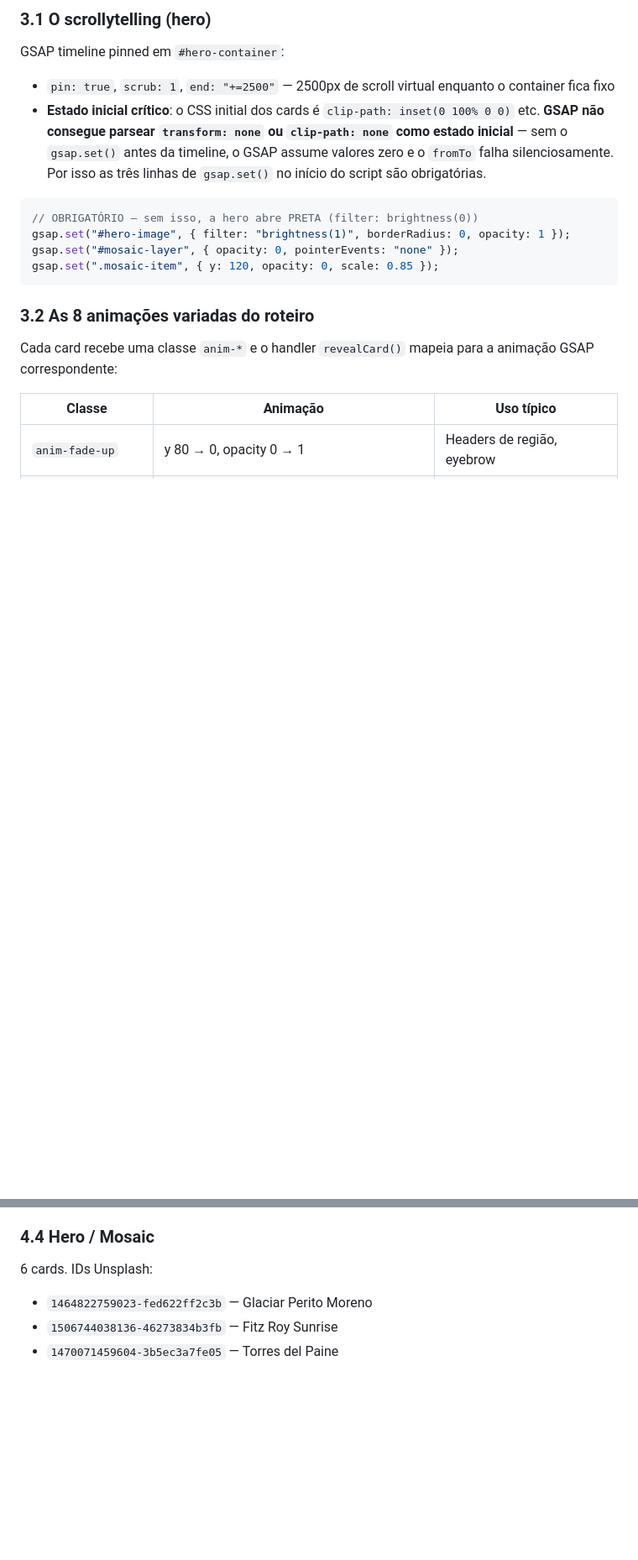
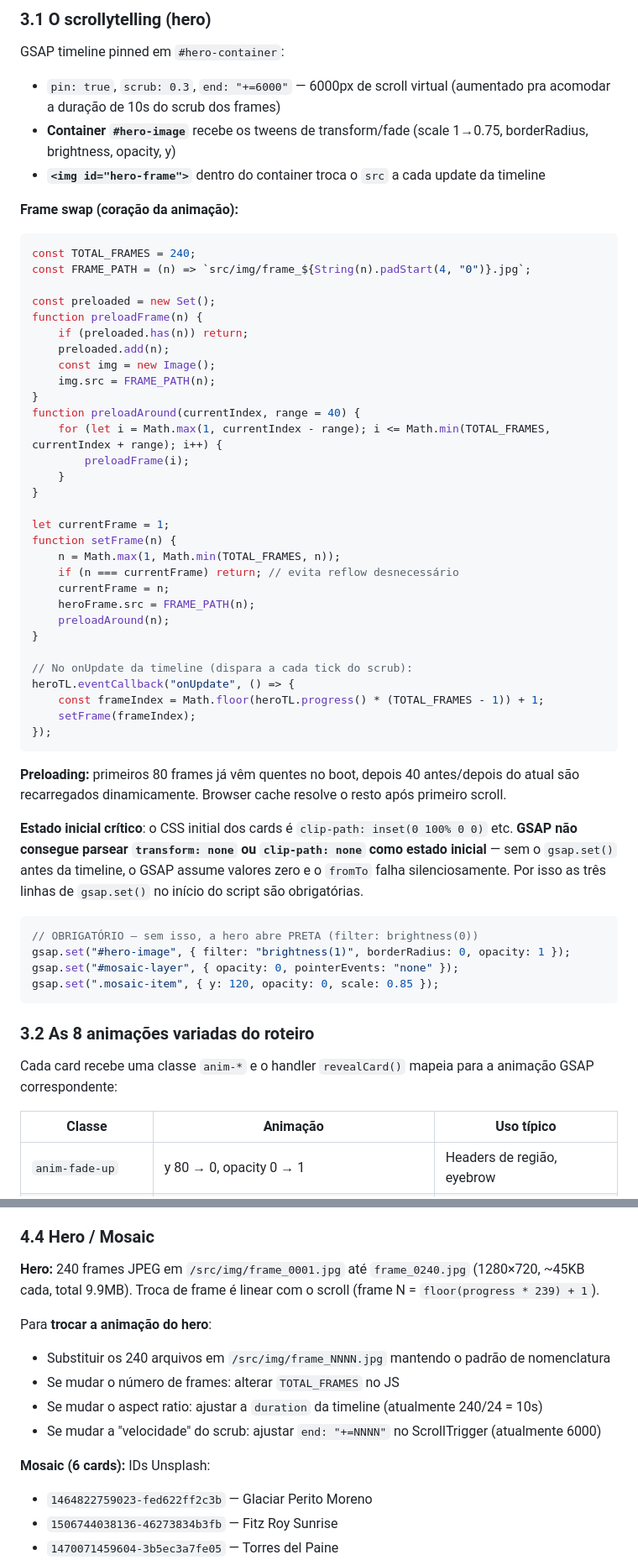
Before and after one commit to alekceycolione/Patagonia, a Markdown page: HANDOFF.md, 2 parts joined by grey strips. Shown at 84% size. GitHub-like rendering; blank space fills up the shorter version.

````diff
--- a/HANDOFF.md
+++ b/HANDOFF.md
@@ -48,8 +68,47 @@ Site estático de página única com 4 grandes blocos:
 ### 3.1 O scrollytelling (hero)
 
 GSAP timeline pinned em `#hero-container`:
-- `pin: true`, `scrub: 1`, `end: "+=2500"` — 2500px de scroll virtual enquanto o container fica fixo
-- **Estado inicial crítico**: o CSS initial dos cards é `clip-path: inset(0 100% 0 0)` etc. **GSAP não consegue parsear `transform: none` ou `clip-path: none` como estado inicial** — sem o `gsap.set()` antes da timeline, o GSAP assume valores zero e o `fromTo` falha silenciosamente. Por isso as três linhas de `gsap.set()` no início do script são obrigatórias.
+- `pin: true`, `scrub: 0.3`, `end: "+=6000"` — 6000px de scroll virtual (aumentado pra acomodar a duração de 10s do scrub dos frames)
+- **Container `#hero-image`** recebe os tweens de transform/fade (scale 1→0.75, borderRadius, brightness, opacity, y)
+- **`<img id="hero-frame">`** dentro do container troca o `src` a cada update da timeline
+
+**Frame swap (coração da animação):**
+```js
+const TOTAL_FRAMES = 240;
+const FRAME_PATH = (n) => `src/img/frame_${String(n).padStart(4, "0")}.jpg`;
+
+const preloaded = new Set();
+function preloadFrame(n) {
+    if (preloaded.has(n)) return;
+    preloaded.add(n);
+    const img = new Image();
+    img.src = FRAME_PATH(n);
+}
+function preloadAround(currentIndex, range = 40) {
+    for (let i = Math.max(1, currentIndex - range); i <= Math.min(TOTAL_FRAMES, currentIndex + range); i++) {
+        preloadFrame(i);
+    }
+}
+
+let currentFrame = 1;
+function setFrame(n) {
+    n = Math.max(1, Math.min(TOTAL_FRAMES, n));
+    if (n === currentFrame) return; // evita reflow desnecessário
+    currentFrame = n;
+    heroFrame.src = FRAME_PATH(n);
+    preloadAround(n);
+}
+
+// No onUpdate da timeline (dispara a cada tick do scrub):
+heroTL.eventCallback("onUpdate", () => {
+    const frameIndex = Math.floor(heroTL.progress() * (TOTAL_FRAMES - 1)) + 1;
+    setFrame(frameIndex);
+});
+```
+
+**Preloading:** primeiros 80 frames já vêm quentes no boot, depois 40 antes/depois do atual são recarregados dinamicamente. Browser cache resolve o resto após primeiro scroll.
+
+**Estado inicial crítico**: o CSS initial dos cards é `clip-path: inset(0 100% 0 0)` etc. **GSAP não consegue parsear `transform: none` ou `clip-path: none` como estado inicial** — sem o `gsap.set()` antes da timeline, o GSAP assume valores zero e o `fromTo` falha silenciosamente. Por isso as três linhas de `gsap.set()` no início do script são obrigatórias.
 
 ```js
 // OBRIGATÓRIO — sem isso, a hero abre PRETA (filter: brightness(0))
@@ -128,7 +187,15 @@ Todos os textos (roteiro, loja, descrições) estão em **pt-BR** e foram escrit
 
 ### 4.4 Hero / Mosaic
 
-6 cards. IDs Unsplash:
+**Hero:** 240 frames JPEG em `/src/img/frame_0001.jpg` até `frame_0240.jpg` (1280×720, ~45KB cada, total 9.9MB). Troca de frame é linear com o scroll (frame N = `floor(progress * 239) + 1`).
+
+Para **trocar a animação do hero**:
+- Substituir os 240 arquivos em `/src/img/frame_NNNN.jpg` mantendo o padrão de nomenclatura
+- Se mudar o número de frames: alterar `TOTAL_FRAMES` no JS
+- Se mudar o aspect ratio: ajustar a `duration` da timeline (atualmente 240/24 = 10s)
+- Se mudar a "velocidade" do scrub: ajustar `end: "+=NNNN"` no ScrollTrigger (atualmente 6000)
+
+**Mosaic (6 cards):** IDs Unsplash:
 - `1464822759023-fed622ff2c3b` — Glaciar Perito Moreno
 - `1506744038136-46273834b3fb` — Fitz Roy Sunrise
 - `1470071459604-3b5ec3a7fe05` — Torres del Paine
````
Also changed, not shown: other parts of HANDOFF.md (+43 -1 lines).
